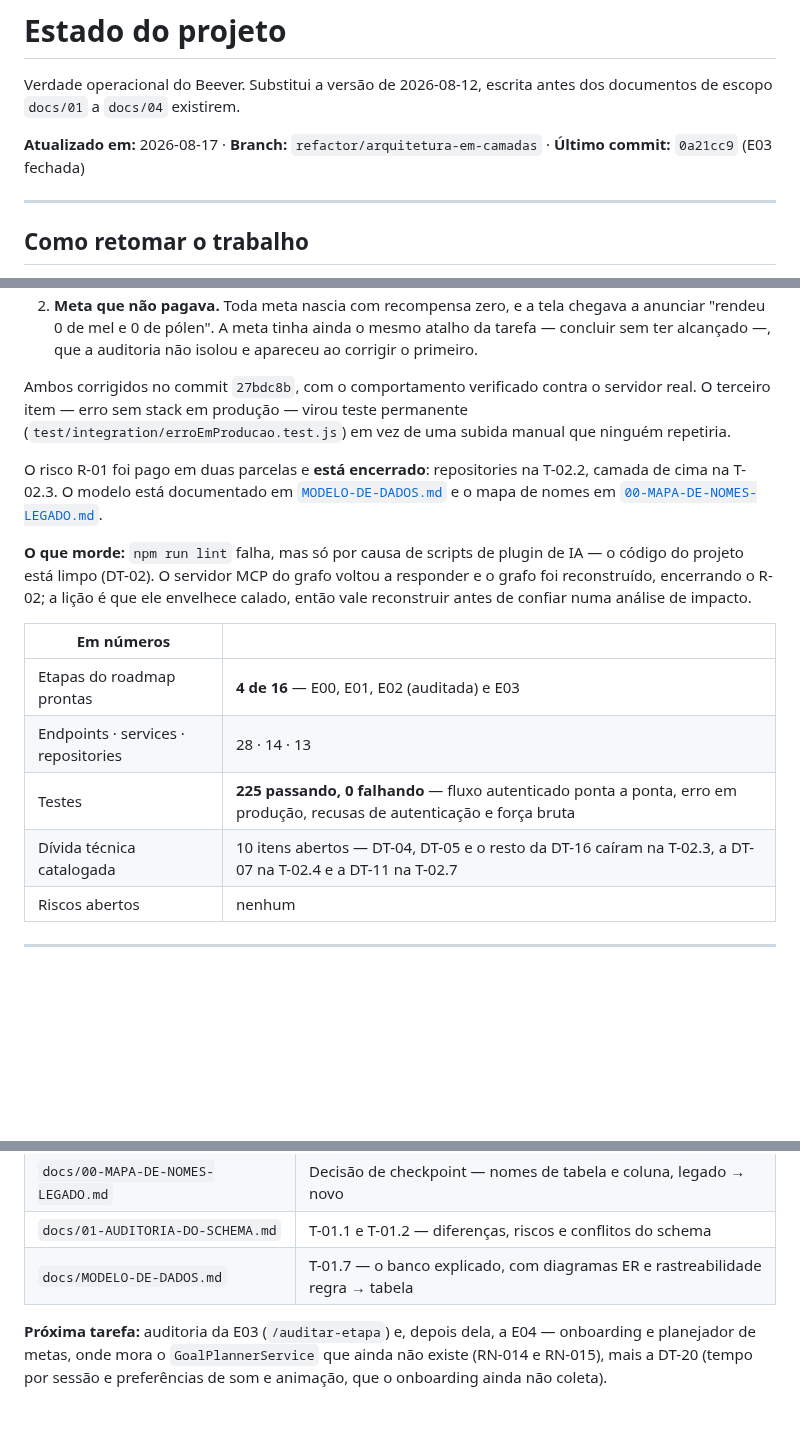
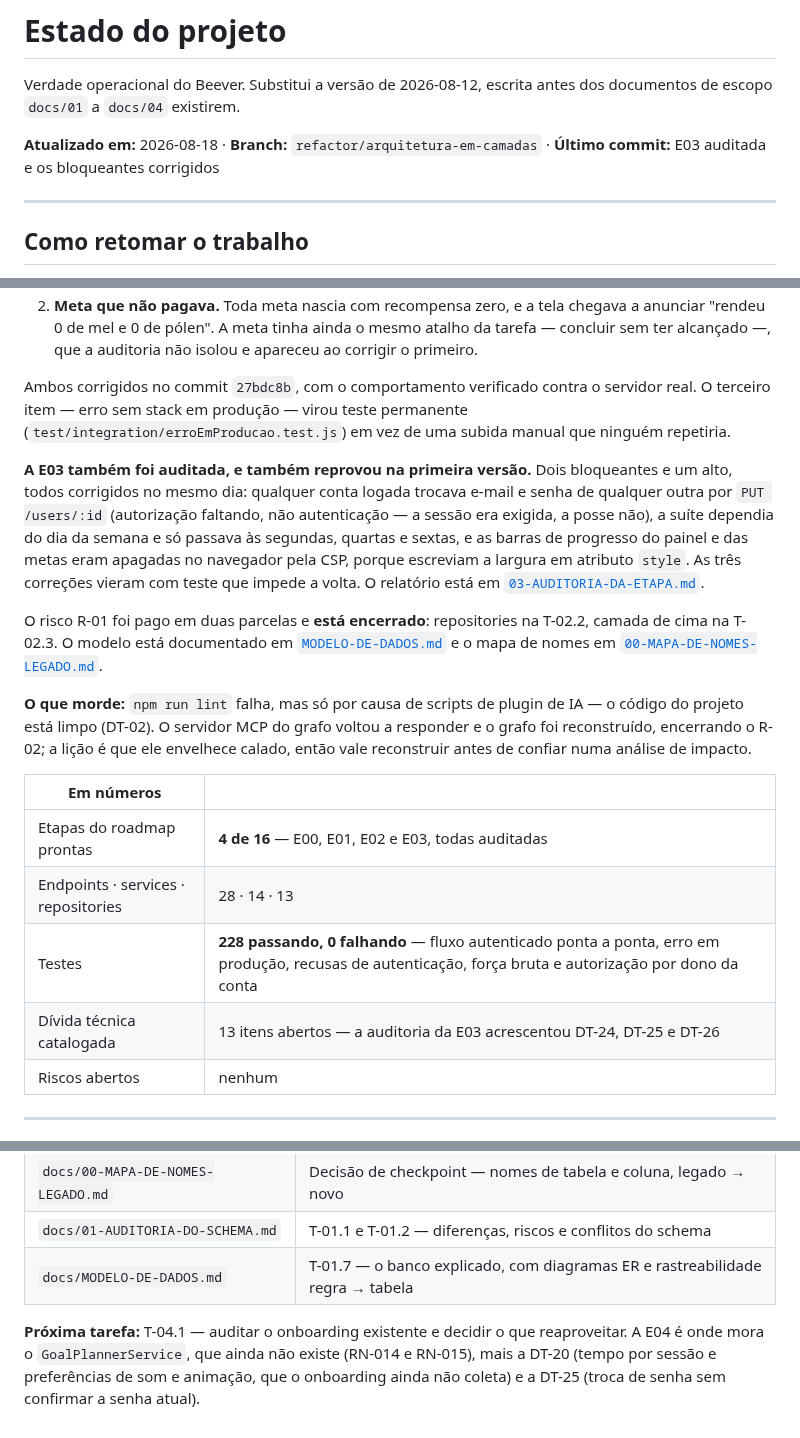
Before and after one commit to Razawaky/Beever, a Markdown page: docs/ESTADO-DO-PROJETO.md, 3 parts joined by grey strips. Rendered like a GitHub page; blank space fills up the shorter version.

```diff
--- a/docs/ESTADO-DO-PROJETO.md
+++ b/docs/ESTADO-DO-PROJETO.md
@@ -3,8 +3,8 @@
 Verdade operacional do Beever. Substitui a versão de 2026-08-12, escrita antes
 dos documentos de escopo `docs/01` a `docs/04` existirem.
 
-**Atualizado em:** 2026-08-17 · **Branch:** `refactor/arquitetura-em-camadas` ·
-**Último commit:** `0a21cc9` (E03 fechada)
+**Atualizado em:** 2026-08-18 · **Branch:** `refactor/arquitetura-em-camadas` ·
+**Último commit:** E03 auditada e os bloqueantes corrigidos
 
 ---
 
@@ -82,6 +82,16 @@ servidor real. O terceiro item — erro sem stack em produção — virou teste
 permanente (`test/integration/erroEmProducao.test.js`) em vez de uma subida
 manual que ninguém repetiria.
 
+**A E03 também foi auditada, e também reprovou na primeira versão.** Dois
+bloqueantes e um alto, todos corrigidos no mesmo dia: qualquer conta logada
+trocava e-mail e senha de qualquer outra por `PUT /users/:id` (autorização
+faltando, não autenticação — a sessão era exigida, a posse não), a suíte
+dependia do dia da semana e só passava às segundas, quartas e sextas, e as
+barras de progresso do painel e das metas eram apagadas no navegador pela CSP,
+porque escreviam a largura em atributo `style`. As três correções vieram com
+teste que impede a volta. O relatório está em
+[`03-AUDITORIA-DA-ETAPA.md`](03-AUDITORIA-DA-ETAPA.md).
+
 O risco R-01 foi pago em duas parcelas e **está encerrado**: repositories na
 T-02.2, camada de cima na T-02.3. O modelo está documentado em
 [`MODELO-DE-DADOS.md`](MODELO-DE-DADOS.md) e o mapa de nomes em
@@ -95,10 +105,10 @@ impacto.
 
 | Em números | |
 |---|---|
-| Etapas do roadmap prontas | **4 de 16** — E00, E01, E02 (auditada) e E03 |
+| Etapas do roadmap prontas | **4 de 16** — E00, E01, E02 e E03, todas auditadas |
 | Endpoints · services · repositories | 28 · 14 · 13 |
-| Testes | **225 passando, 0 falhando** — fluxo autenticado ponta a ponta, erro em produção, recusas de autenticação e força bruta |
-| Dívida técnica catalogada | 10 itens abertos — DT-04, DT-05 e o resto da DT-16 caíram na T-02.3, a DT-07 na T-02.4 e a DT-11 na T-02.7 |
+| Testes | **228 passando, 0 falhando** — fluxo autenticado ponta a ponta, erro em produção, recusas de autenticação, força bruta e autorização por dono da conta |
+| Dívida técnica catalogada | 13 itens abertos — a auditoria da E03 acrescentou DT-24, DT-25 e DT-26 |
 | Riscos abertos | nenhum |
 
 ---
@@ -431,7 +444,8 @@ Não reabrir sem motivo novo.
 | `docs/01-AUDITORIA-DO-SCHEMA.md` | T-01.1 e T-01.2 — diferenças, riscos e conflitos do schema |
 | `docs/MODELO-DE-DADOS.md` | T-01.7 — o banco explicado, com diagramas ER e rastreabilidade regra → tabela |
 
-**Próxima tarefa:** auditoria da E03 (`/auditar-etapa`) e, depois dela, a E04 —
-onboarding e planejador de metas, onde mora o `GoalPlannerService` que ainda não
-existe (RN-014 e RN-015), mais a DT-20 (tempo por sessão e preferências de som e
-animação, que o onboarding ainda não coleta).
+**Próxima tarefa:** T-04.1 — auditar o onboarding existente e decidir o que
+reaproveitar. A E04 é onde mora o `GoalPlannerService`, que ainda não existe
+(RN-014 e RN-015), mais a DT-20 (tempo por sessão e preferências de som e
+animação, que o onboarding ainda não coleta) e a DT-25 (troca de senha sem
+confirmar a senha atual).
```
Also changed, not shown: other parts of docs/ESTADO-DO-PROJETO.md (+4 -1 lines), docs/02-ROADMAP-ETAPAS.md (+7 -1 lines), docs/03-AUDITORIA-DA-ETAPA.md (added, +235 -0 lines).
